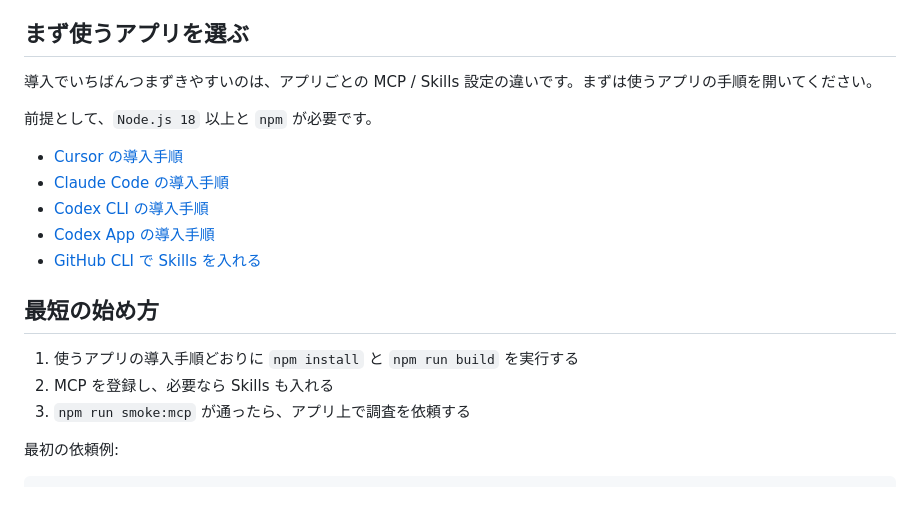
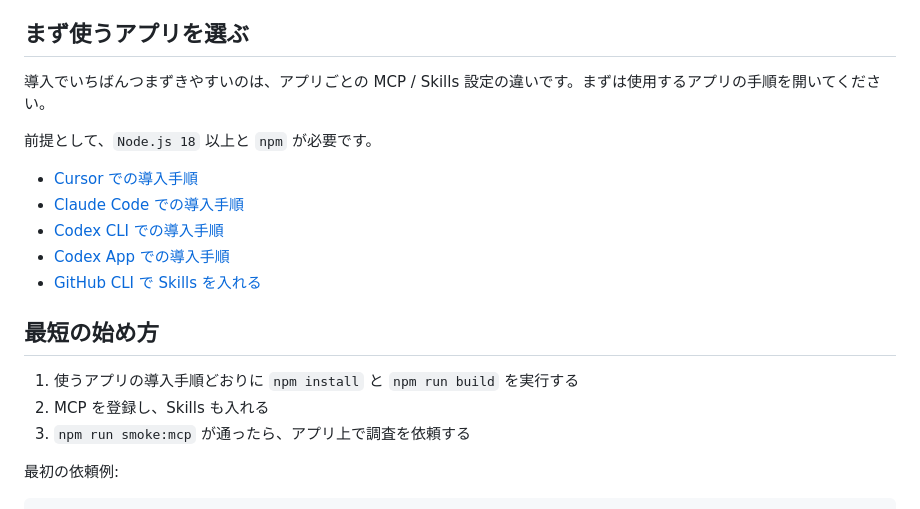
Before and after one commit to itarunnn/jp-lit-mcp, a Markdown page: README.md, the part around the change. Drawn GitHub-style.

Commit message:
docs: refine README install wording

```diff
--- a/README.md
+++ b/README.md
@@ -6,20 +6,20 @@ MCP は検索・取得の道具を提供し、同梱の Skills は「どの DB
 
 ## まず使うアプリを選ぶ
 
-導入でいちばんつまずきやすいのは、アプリごとの MCP / Skills 設定の違いです。まずは使うアプリの手順を開いてください。
+導入でいちばんつまずきやすいのは、アプリごとの MCP / Skills 設定の違いです。まずは使用するアプリの手順を開いてください。
 
 前提として、`Node.js 18` 以上と `npm` が必要です。
 
-- [Cursor の導入手順](docs/install/cursor.md)
-- [Claude Code の導入手順](docs/install/claude-code.md)
-- [Codex CLI の導入手順](docs/install/codex-cli.md)
-- [Codex App の導入手順](docs/install/codex-app.md)
+- [Cursor での導入手順](docs/install/cursor.md)
+- [Claude Code での導入手順](docs/install/claude-code.md)
+- [Codex CLI での導入手順](docs/install/codex-cli.md)
+- [Codex App での導入手順](docs/install/codex-app.md)
 - [GitHub CLI で Skills を入れる](docs/install/github-skills.md)
 
 ## 最短の始め方
 
 1. 使うアプリの導入手順どおりに `npm install` と `npm run build` を実行する
-2. MCP を登録し、必要なら Skills も入れる
+2. MCP を登録し、Skills も入れる
 3. `npm run smoke:mcp` が通ったら、アプリ上で調査を依頼する
 
 最初の依頼例:
```
